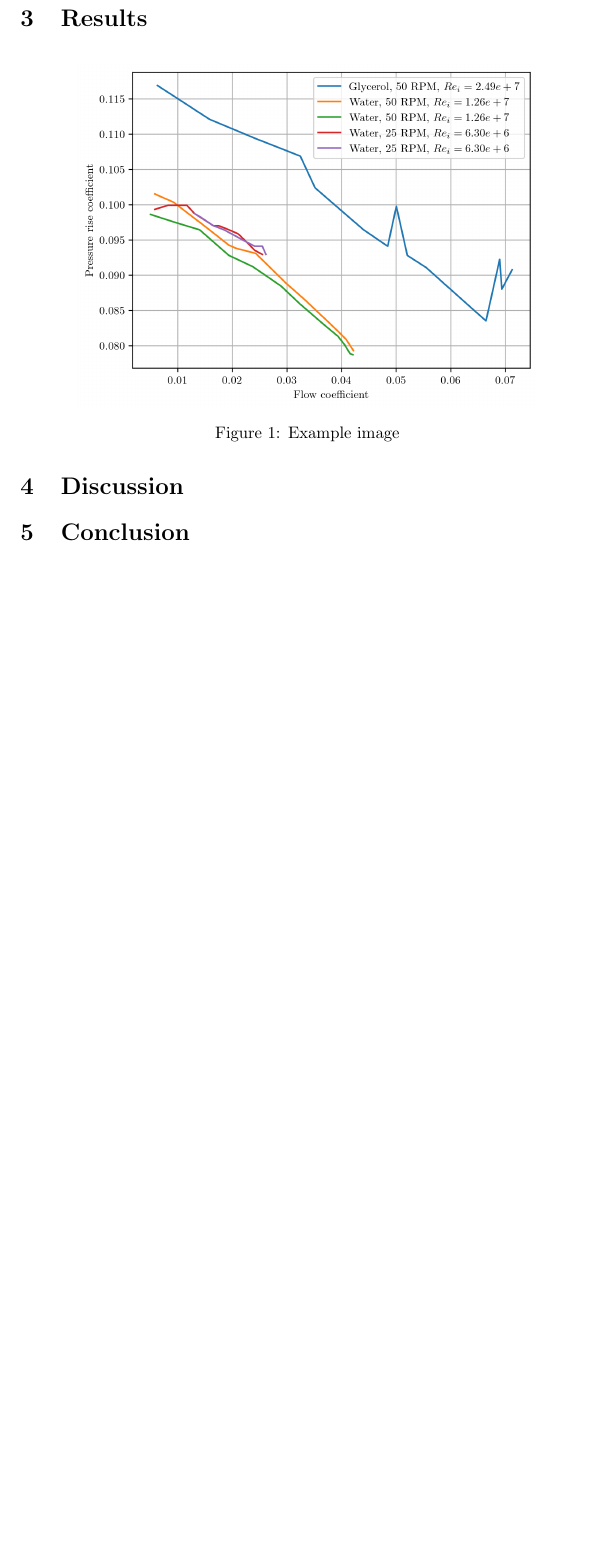
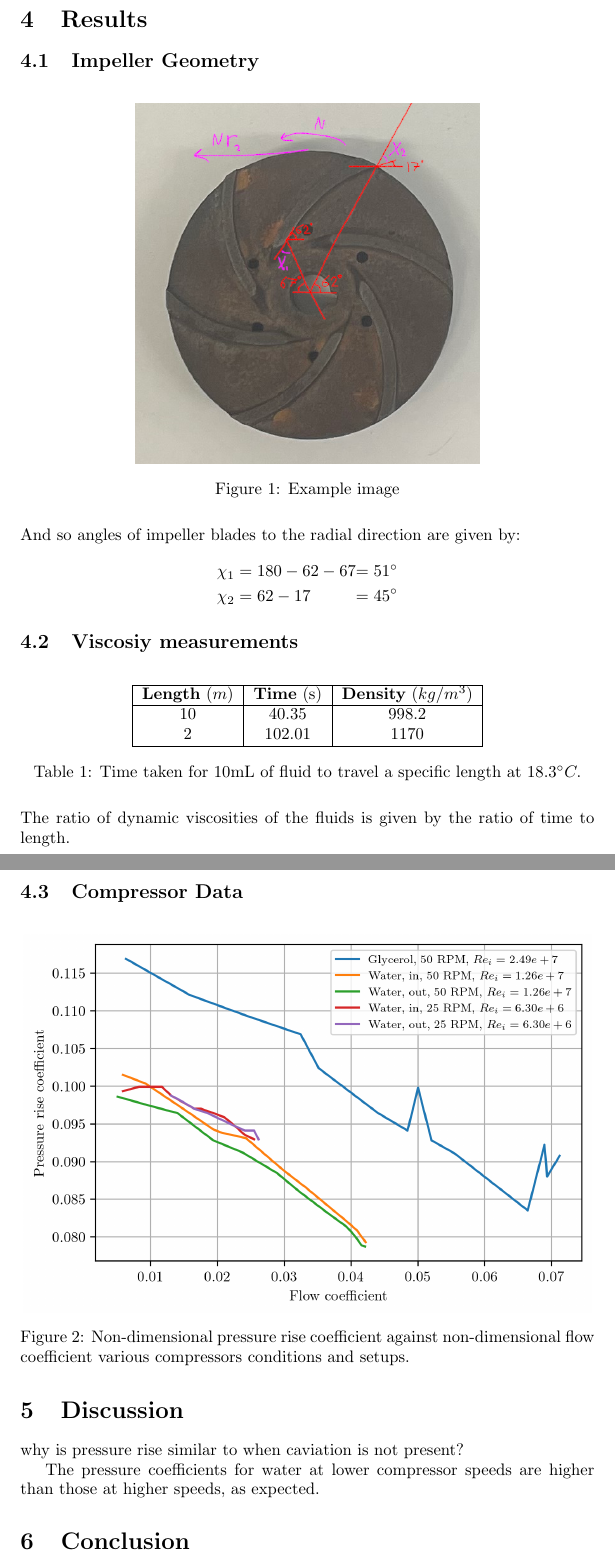
Before and after one commit to lpender3672/MEng-CW, a LaTeX document (IIA/3A3/Compressor_Lab/report.tex): part of the page before the commit and two parts of pages 2 and 3 of 3 after it, the two joined at a grey line, cut so that both start at the same text, the shorter picture padded with empty space. Compiled offline with pdfLaTeX.

Commit message:
3a3 uploading some geometric results

```diff
--- a/IIA/3A3/Compressor_Lab/report.tex
+++ b/IIA/3A3/Compressor_Lab/report.tex
@@ -48,11 +57,46 @@
 % sufficiently large and has a true zero on both axes. The 5 curves are: 2x full speed and 2x half
 % speed for the water circuit and 1x full speed for the glycerine circuit.
 
+\subsection{Impeller Geometry}
+
 \begin{figure}[H]
     \centering
-    \includegraphics[width=0.8\textwidth]{compressor_non_dims.png}
+    \includegraphics[width=0.6\textwidth]{impeller_annotations.png}
     \caption{Example image}
-    \label{fig:example-image-a}
+    \label{fig:impeller_annotations}
+\end{figure}
+
+And so angles of impeller blades to the radial direction are given by:
+\begin{alignat}{2}
+    \chi_1 &= 180 - 62 - 67 &= 51^\circ \notag \\
+    \chi_2 &= 62 - 17 &= 45^\circ \notag
+\end{alignat}
+
+\subsection{Viscosiy measurements}
+
+\begin{table}[H]
+    \centering
+    \begin{tabular}{|c|c|c|}
+        \hline
+        \textbf{Length} $(m)$ & \textbf{Time} (s) & \textbf{Density} ($kg/m^3$) \\
+        \hline
+        10 & 40.35 & 998.2 \\
+        2 & 102.01 & 1170 \\
+        \hline
+    \end{tabular}
+    \caption{Time taken for 10mL of fluid to travel a specific length at $18.3^\circ C.$}
+    \label{tab:viscosity}
+\end{table}
+
+The ratio of dynamic viscosities of the fluids is given by the ratio of time to length.
+
+\subsection{Compressor Data}
+
+\begin{figure}[H]
+    \centering
+    \includegraphics[width=0.99\textwidth]{compressor_non_dims.png}
+    \caption{Non-dimensional pressure rise coefficient against non-dimensional flow coefficient various compressors conditions and setups.}
+    \label{fig:compressor_non_dims}
 \end{figure}
 
 \section{Discussion}
@@ -61,8 +105,13 @@
 % Explain why throttling the water compressor at inlet and exit produce different cavitation
 % results. Also explain why the pressure rise is similar when cavitation is not present.
 
+why is pressure rise similar to when caviation is not present?
+
 % Do the results agree with what you expect for:
 %% Change of pressure rise with flow rate
+
+The pressure coefficients for water at lower compressor speeds are higher than those at higher speeds, as expected.
+
 
 %% Change of pressure rise with Reynolds number. Reference to figure 3 may be useful -
 %% k/d is comparable to the roughness height of the blade surface divided by the channel span
```
Also changed, not shown: IIA/3A3/Compressor_Lab/compressor_non_dims.png, IIA/3A3/Compressor_Lab/impeller_annotations.png (added), IIA/3A3/Compressor_Lab/report.tex (11 more changed lines), 3 other files.
